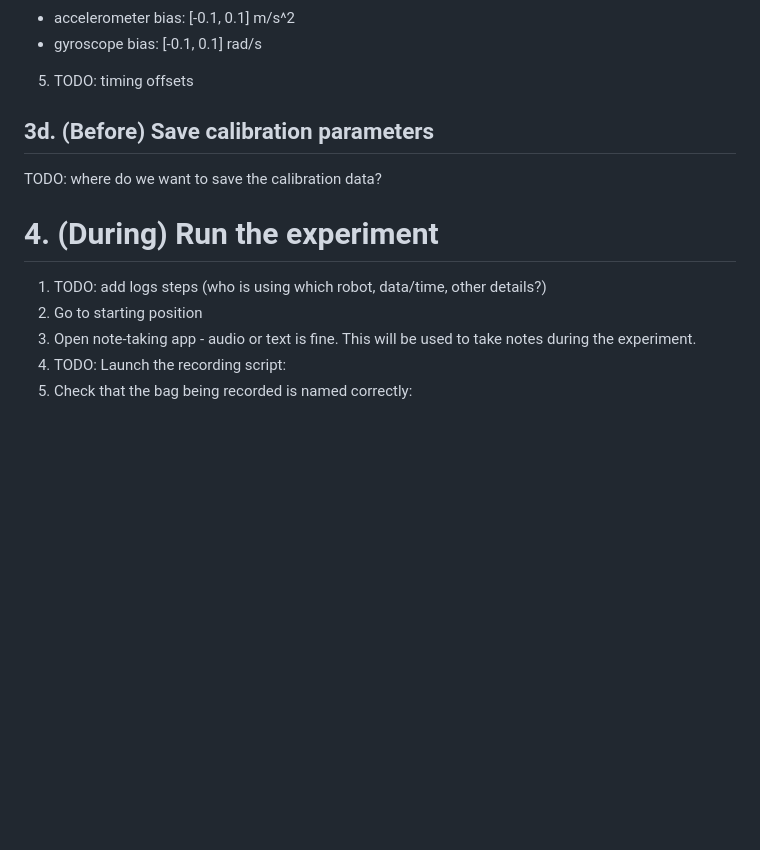
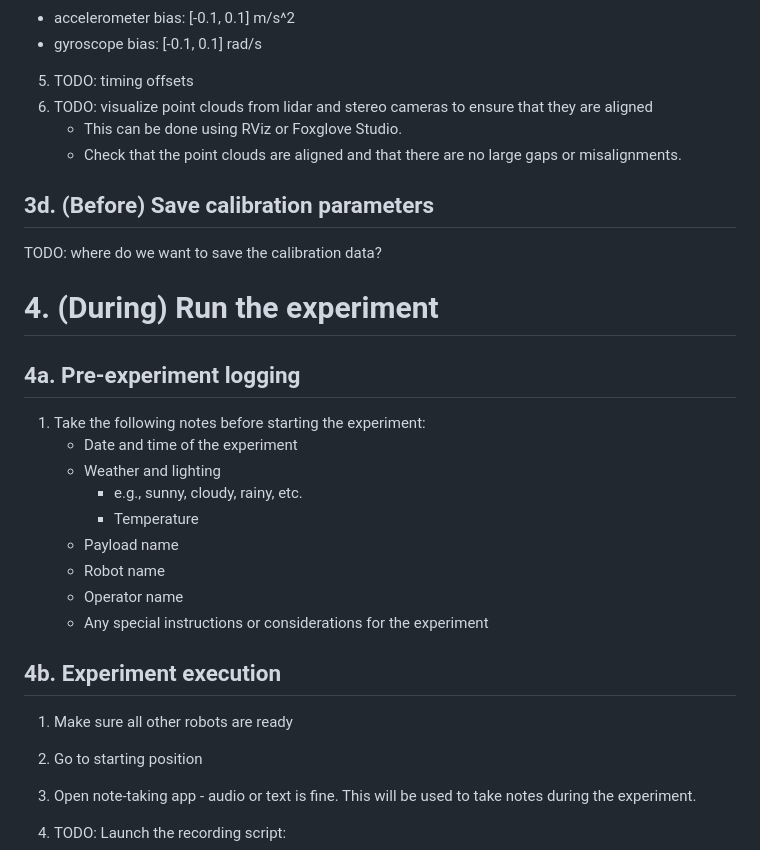
Before and after one commit to neufieldrobotics/NeuROAM, a Markdown page: docs/checklists.md, the part around one of its changes. Rendered like a GitHub page; blank space fills up the shorter version.

```diff
--- a/docs/checklists.md
+++ b/docs/checklists.md
@@ -124,6 +158,9 @@ Make sure that the calibration parameters are within the following ranges:
   - accelerometer bias: [-0.1, 0.1] m/s^2
   - gyroscope bias: [-0.1, 0.1] rad/s
 5. TODO: timing offsets
+6. TODO: visualize point clouds from lidar and stereo cameras to ensure that they are aligned
+   - This can be done using RViz or Foxglove Studio.
+   - Check that the point clouds are aligned and that there are no large gaps or misalignments.
 
 
 ## 3d. (Before) Save calibration parameters
@@ -132,7 +169,21 @@ TODO: where do we want to save the calibration data?
 
 # 4. (During) Run the experiment
 
-1. TODO: add logs steps (who is using which robot, data/time, other details?)
+## 4a. Pre-experiment logging
+
+1. Take the following notes before starting the experiment:
+   - Date and time of the experiment
+   - Weather and lighting
+     - e.g., sunny, cloudy, rainy, etc.
+     - Temperature
+   - Payload name
+   - Robot name
+   - Operator name
+   - Any special instructions or considerations for the experiment
+
+## 4b. Experiment execution
+
+1. Make sure all other robots are ready
 2. Go to starting position
 3. Open note-taking app - audio or text is fine. This will be used to take notes
    during the experiment.
```
Also changed, not shown: other parts of docs/checklists.md (+59 -13 lines).
